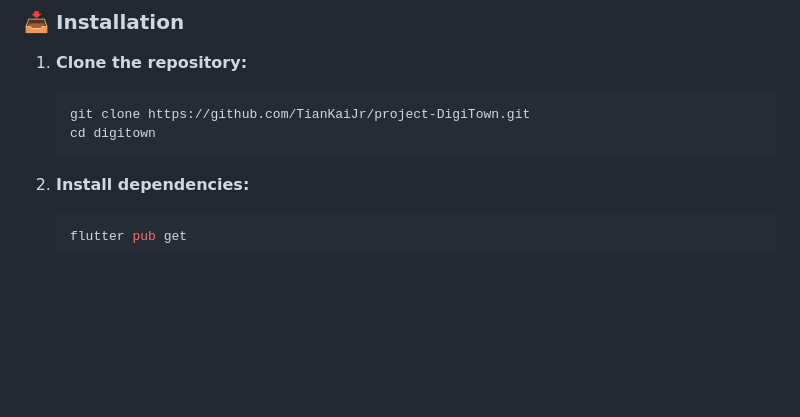
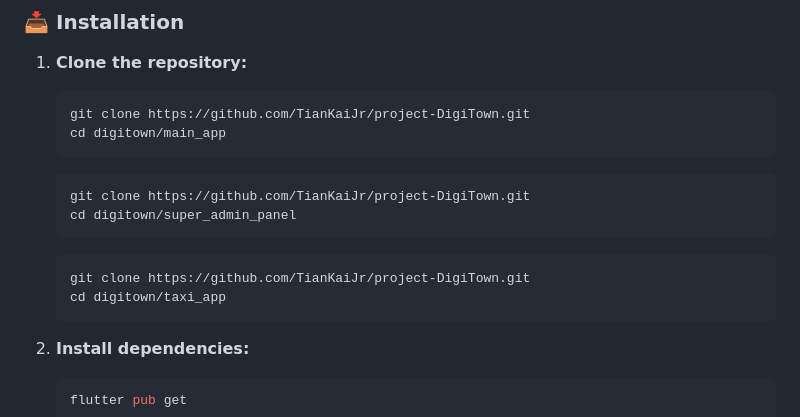
Before and after one commit to TianKaiJr/project-DigiTown, a Markdown page: README.md, the part around the change. GitHub-like rendering; blank space fills up the shorter version.

````diff
--- a/README.md
+++ b/README.md
@@ -87,7 +87,15 @@ THE SOFTWARE.
 1. **Clone the repository:**
    ```bash
    git clone https://github.com/TianKaiJr/project-DigiTown.git
-   cd digitown
+   cd digitown/main_app
+   ```
+   ```bash
+   git clone https://github.com/TianKaiJr/project-DigiTown.git
+   cd digitown/super_admin_panel
+   ```
+   ```bash
+   git clone https://github.com/TianKaiJr/project-DigiTown.git
+   cd digitown/taxi_app
    ```
 
 2. **Install dependencies:**
````
